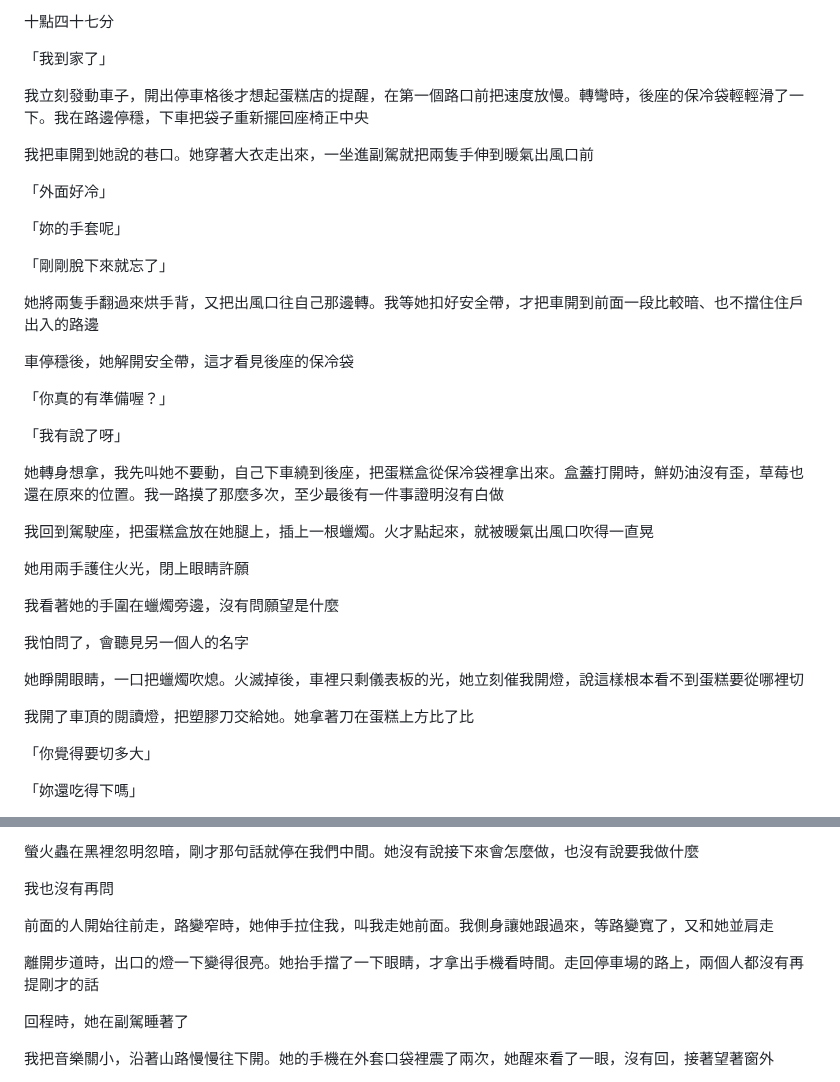
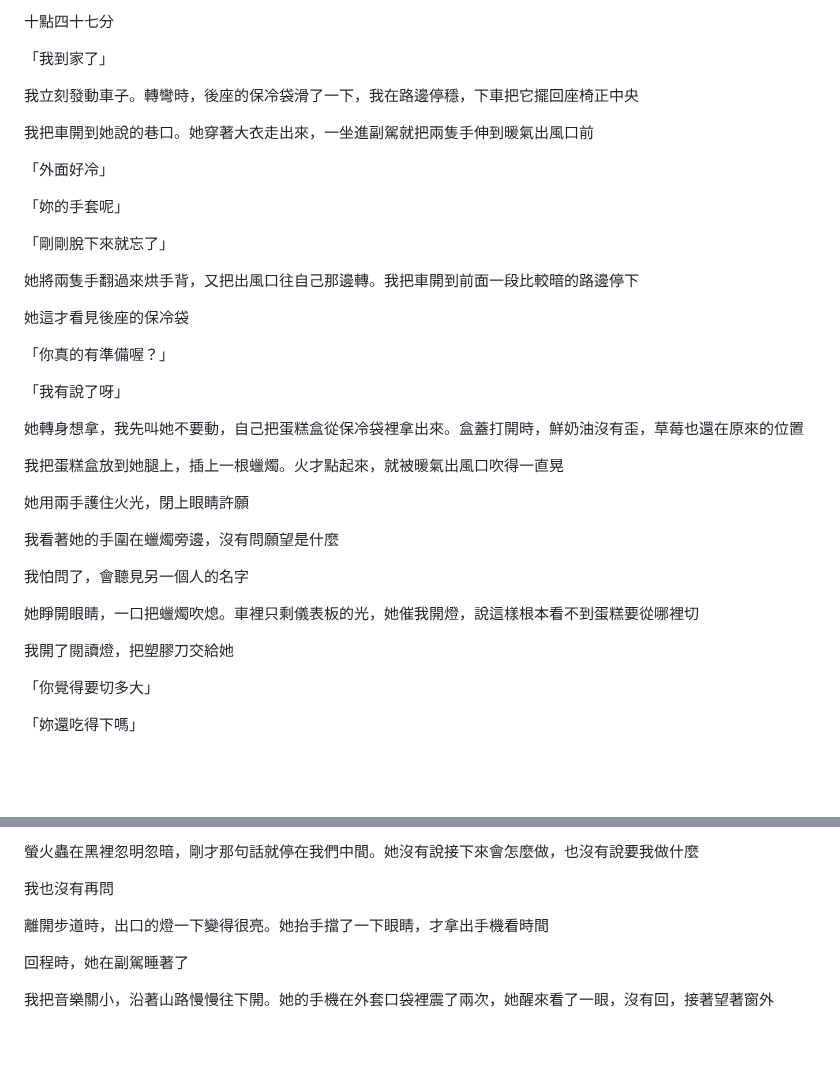
Before and after one commit to Rayyyyyyyyyyyyyyyyyyyy/book-reader, a Markdown page: book-reader/book-v2/05-第二順位.md, 2 parts joined by grey strips. Drawn GitHub-style; blank space fills up the shorter version.

```diff
--- a/book-reader/book-v2/05-第二順位.md
+++ b/book-reader/book-v2/05-第二順位.md
@@ -44,7 +44,7 @@
 
 「我到家了」
 
-我立刻發動車子，開出停車格後才想起蛋糕店的提醒，在第一個路口前把速度放慢。轉彎時，後座的保冷袋輕輕滑了一下。我在路邊停穩，下車把袋子重新擺回座椅正中央
+我立刻發動車子。轉彎時，後座的保冷袋滑了一下，我在路邊停穩，下車把它擺回座椅正中央
 
 我把車開到她說的巷口。她穿著大衣走出來，一坐進副駕就把兩隻手伸到暖氣出風口前
 
@@ -54,17 +54,17 @@
 
 「剛剛脫下來就忘了」
 
-她將兩隻手翻過來烘手背，又把出風口往自己那邊轉。我等她扣好安全帶，才把車開到前面一段比較暗、也不擋住住戶出入的路邊
+她將兩隻手翻過來烘手背，又把出風口往自己那邊轉。我把車開到前面一段比較暗的路邊停下
 
-車停穩後，她解開安全帶，這才看見後座的保冷袋
+她這才看見後座的保冷袋
 
 「你真的有準備喔？」
 
 「我有說了呀」
 
-她轉身想拿，我先叫她不要動，自己下車繞到後座，把蛋糕盒從保冷袋裡拿出來。盒蓋打開時，鮮奶油沒有歪，草莓也還在原來的位置。我一路摸了那麼多次，至少最後有一件事證明沒有白做
+她轉身想拿，我先叫她不要動，自己把蛋糕盒從保冷袋裡拿出來。盒蓋打開時，鮮奶油沒有歪，草莓也還在原來的位置
 
-我回到駕駛座，把蛋糕盒放在她腿上，插上一根蠟燭。火才點起來，就被暖氣出風口吹得一直晃
+我把蛋糕盒放到她腿上，插上一根蠟燭。火才點起來，就被暖氣出風口吹得一直晃
 
 她用兩手護住火光，閉上眼睛許願
 
@@ -72,9 +72,9 @@
 
 我怕問了，會聽見另一個人的名字
 
-她睜開眼睛，一口把蠟燭吹熄。火滅掉後，車裡只剩儀表板的光，她立刻催我開燈，說這樣根本看不到蛋糕要從哪裡切
+她睜開眼睛，一口把蠟燭吹熄。車裡只剩儀表板的光，她催我開燈，說這樣根本看不到蛋糕要從哪裡切
 
-我開了車頂的閱讀燈，把塑膠刀交給她。她拿著刀在蛋糕上方比了比
+我開了閱讀燈，把塑膠刀交給她
 
 「你覺得要切多大」
 
@@ -446,9 +446,7 @@
 
 我也沒有再問
 
-前面的人開始往前走，路變窄時，她伸手拉住我，叫我走她前面。我側身讓她跟過來，等路變寬了，又和她並肩走
-
-離開步道時，出口的燈一下變得很亮。她抬手擋了一下眼睛，才拿出手機看時間。走回停車場的路上，兩個人都沒有再提剛才的話
+離開步道時，出口的燈一下變得很亮。她抬手擋了一下眼睛，才拿出手機看時間
 
 回程時，她在副駕睡著了
 
```
Also changed, not shown: book-reader/book-v2/03-藍白拖.md (+2 -16 lines), book-reader/book-v2/06-這一次，我們真的在一起了.md (+5 -15 lines).
